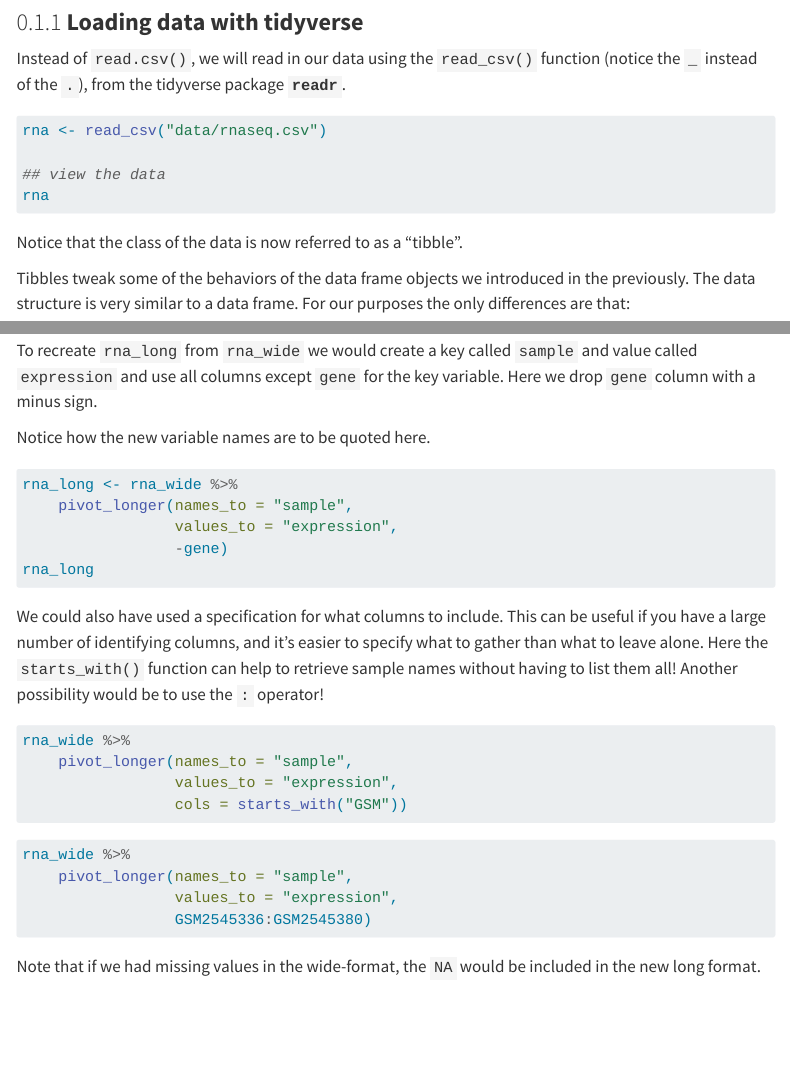
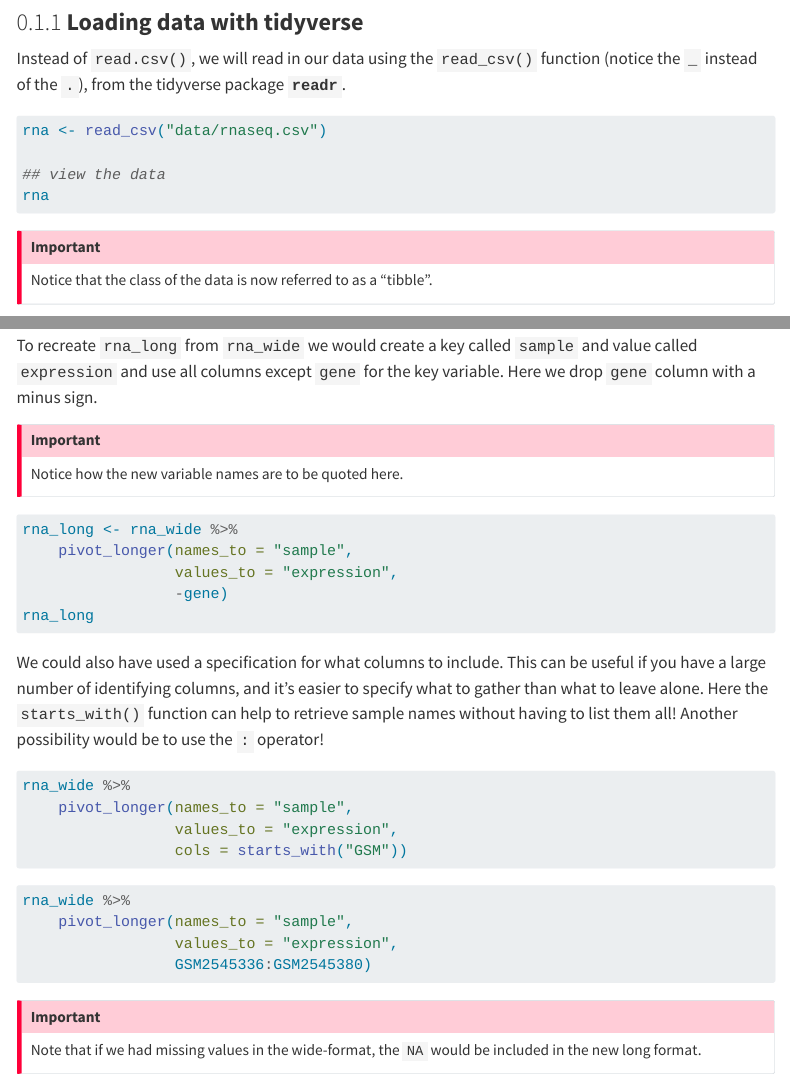
Before and after one commit to tunisrusergroup/bioc_intro, a Quarto document (bioc_intro_dataManipulation.qmd): the page in a window 1100 px wide, from 1040 px down, and a second part further down, joined at a grey line. Rendered offline with R 4.5, knitr and Pandoc in place of Quarto, with nearby package versions; the code chunks are not run, so their results and figures are left out; menus at the side of the page are left out; long lines of code are wrapped.

Commit message:
Update bioc_intro_dataManipulation

````diff
--- a/bioc_intro_dataManipulation.qmd
+++ b/bioc_intro_dataManipulation.qmd
@@ -53,7 +53,9 @@ rna <- read_csv("data/rnaseq.csv")
 rna
 ```
 
+::: callout-important
 Notice that the class of the data is now referred to as a “tibble”.
+:::
 
 Tibbles tweak some of the behaviors of the data frame objects we introduced in the previously. The data structure is very similar to a data frame. For our purposes the only differences are that:
 
@@ -439,7 +441,9 @@ In the opposite situation we are using the column names and turning them into a
 
 To recreate `rna_long` from `rna_wide` we would create a key called `sample` and value called `expression` and use all columns except `gene` for the key variable. Here we drop `gene` column with a minus sign.
 
+::: callout-important
 Notice how the new variable names are to be quoted here.
+:::
 
 ```{r}
 rna_long <- rna_wide %>%
@@ -465,7 +469,9 @@ rna_wide %>%
                  GSM2545336:GSM2545380)
 ```
 
+::: callout-important
 Note that if we had missing values in the wide-format, the `NA` would be included in the new long format.
+:::
 
 Remember our previous fictive tibble containing missing values:
 
````
Also changed, not shown: bioc_intro_dataManipulation.html.
